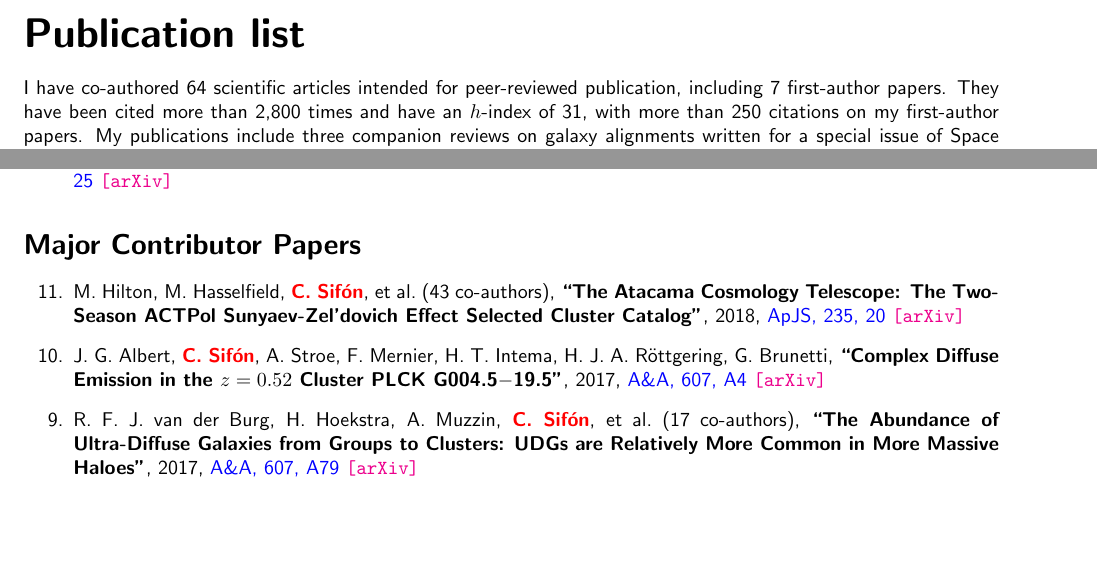
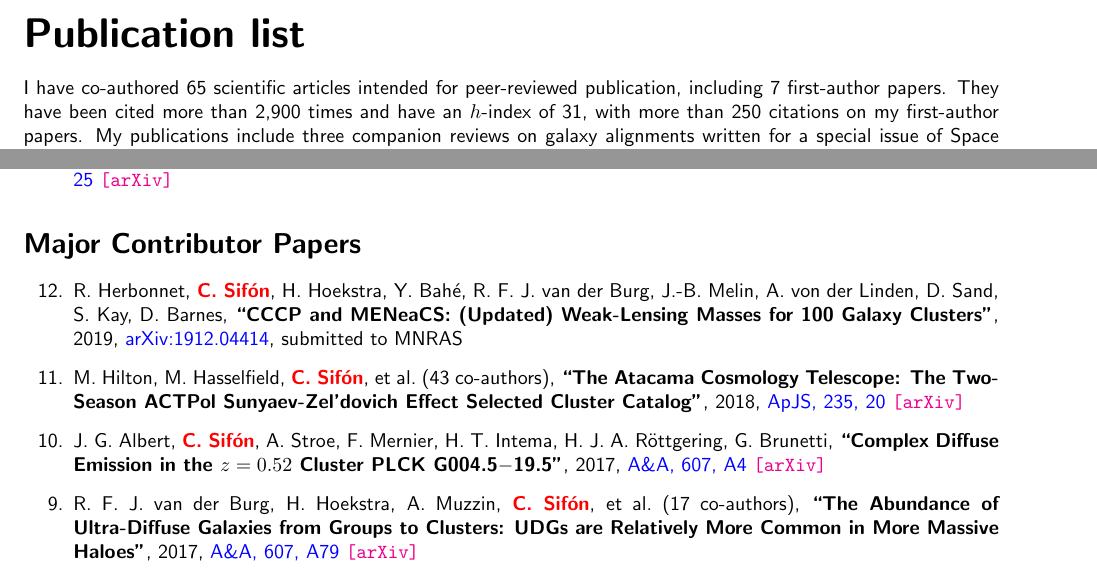
Before and after one commit to cristobal-sifon/cv, a LaTeX document (Sifon_publications.tex, which reads publications/intro.tex, publications/publist_major.tex): two parts of page 1 of 4, joined at a grey line, cut so that both start at the same text, the shorter picture padded with empty space. The pictures show the PDF file Sifon_publications.pdf that the author committed with the source.

Commit message:
herbonnet+ out

```diff
--- a/publications/intro.tex
+++ b/publications/intro.tex
@@ -1,5 +1,5 @@
-I have co-authored 64 scientific articles intended for peer-reviewed publication,
-including 7 first-author papers. They have been cited more than 2,800 times and
+I have co-authored 65 scientific articles intended for peer-reviewed publication,
+including 7 first-author papers. They have been cited more than 2,900 times and
 have an $h$-index of 31, with more than 250 citations on my first-author papers.
 My publications include three companion reviews on galaxy alignments written for a
 special issue of Space Science Reviews (B.\ Joachimi et al.\ 2015, A.\ Kiessling
--- a/publications/publist_major.tex
+++ b/publications/publist_major.tex
@@ -1,8 +1,14 @@
+
+\item
+R.~Herbonnet, \myself, H.~Hoekstra, Y.~Bah\'e, R.~F.~J.~van~der~Burg, J.-B.~Melin, A.~von~der~Linden, D.~Sand, S.~Kay, D.~Barnes,
+\paper{CCCP and MENeaCS: (Updated) Weak-Lensing Masses for 100 Galaxy Clusters},
+2019, \href{https://ui.adsabs.harvard.edu/abs/2019arXiv191204414H/abstract}{arXiv:1912.04414},
+\submitted{\mnras}
 
 \item
 M.~Hilton, M.~Hasselfield, \myself, \etal{43}
 \paper{The Atacama Cosmology Telescope: The Two-Season ACTPol Sunyaev-Zel'dovich Effect Selected Cluster Catalog},
-2018, \href{http://adsabs.harvard.edu/abs/2018ApJS..235...20H}{\apjs, 235, 20}
+2018, \href{http://ui.adsabs.harvard.edu/abs/2018ApJS..235...20H}{\apjs, 235, 20}
 \arxiv{1709.05600}
 
 \item
```
Also changed, not shown: Sifon_CV.tex (+4 -4 lines), authorlists/herbonnet+2020.txt (added, +4 -0 lines), Sifon_CV.pdf, Sifon_publications.pdf.
